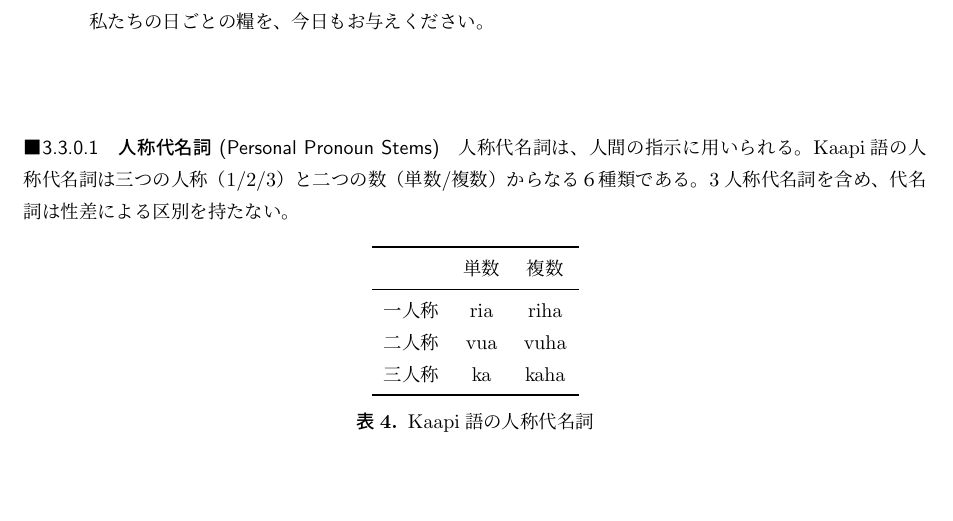
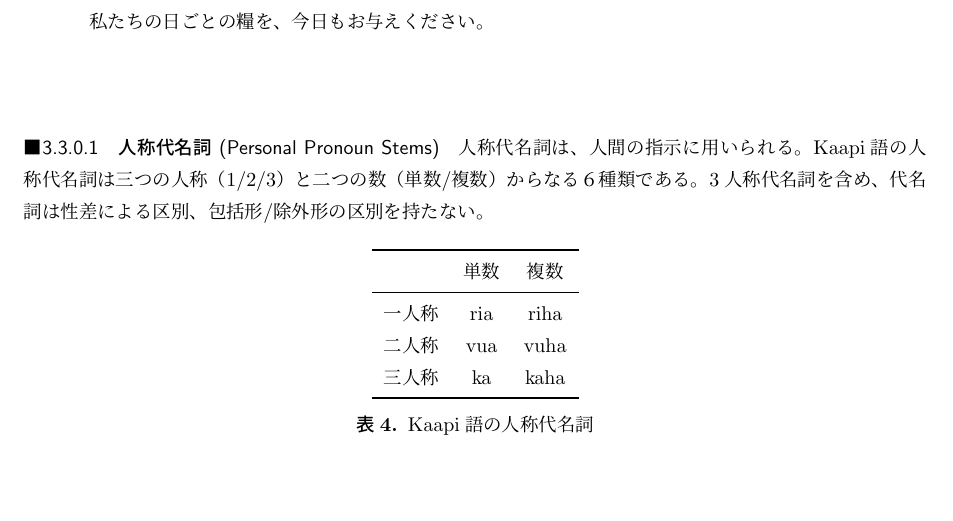
Before and after one commit to yuuri3/lang, a LaTeX document (myLanguage.tex, which reads section/形態論_代名詞.tex): part of page 10 of 28, cut so that both start at the same text. Compiled offline with upLaTeX and dvipdfmx.

Commit message:
fix 包括形/除外形の区別
TODO : 人称代名詞の記述を厳密化する。

```diff
--- a/section/形態論_代名詞.tex
+++ b/section/形態論_代名詞.tex
@@ -15,7 +15,7 @@
 \paragraph{人称代名詞 (Personal Pronoun Stems)}
 人称代名詞は、人間の指示に用いられる。
 \langname の人称代名詞は三つの人称（1/2/3）と二つの数（単数/複数）からなる６種類である。
-3人称代名詞を含め、代名詞は性差による区別を持たない。
+3人称代名詞を含め、代名詞は性差による区別、包括形/除外形の区別を持たない。
 
 \begin{table}[H]
     \centering
```
Also changed, not shown: section/形態論_代名詞.tex (3 more changed lines).
